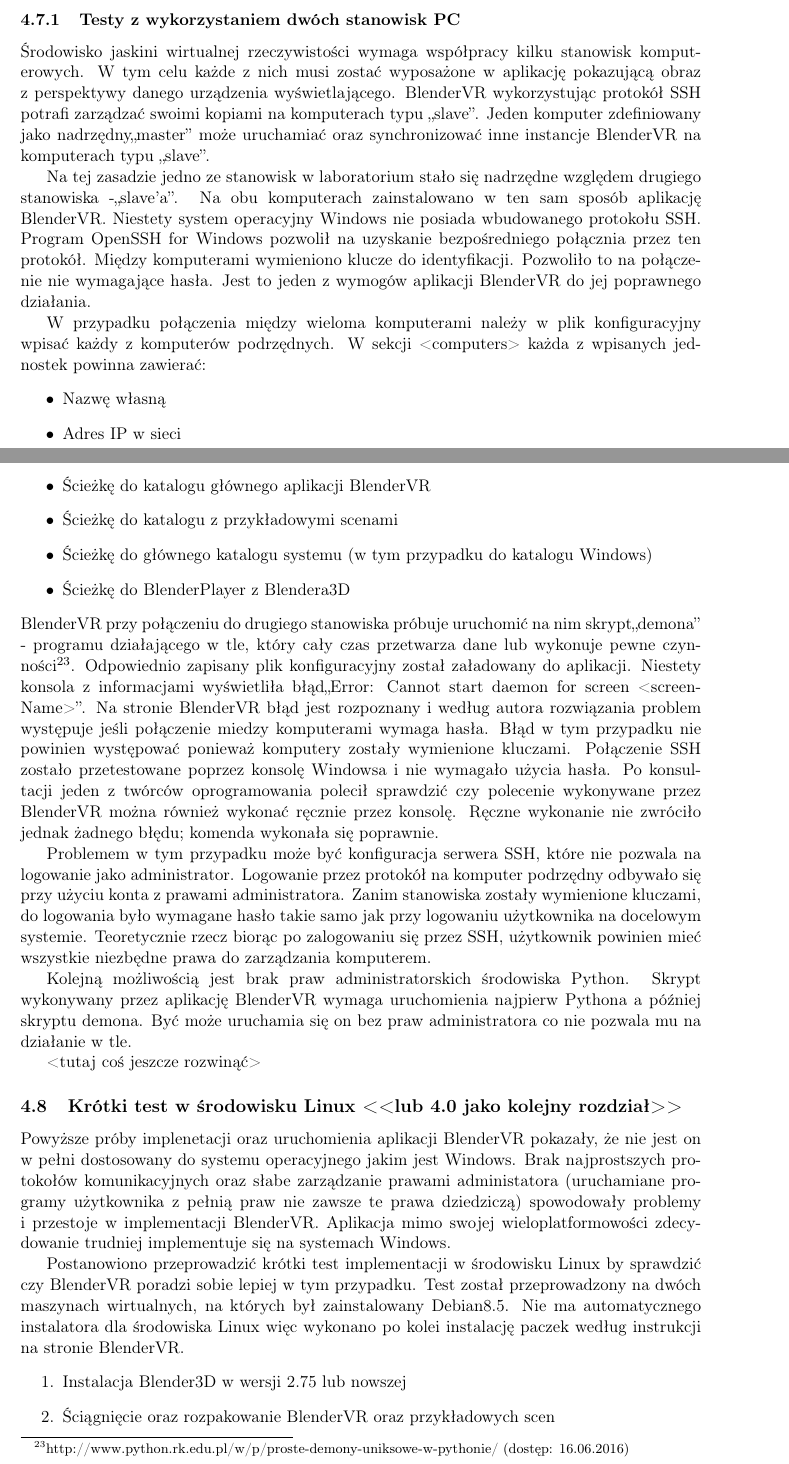
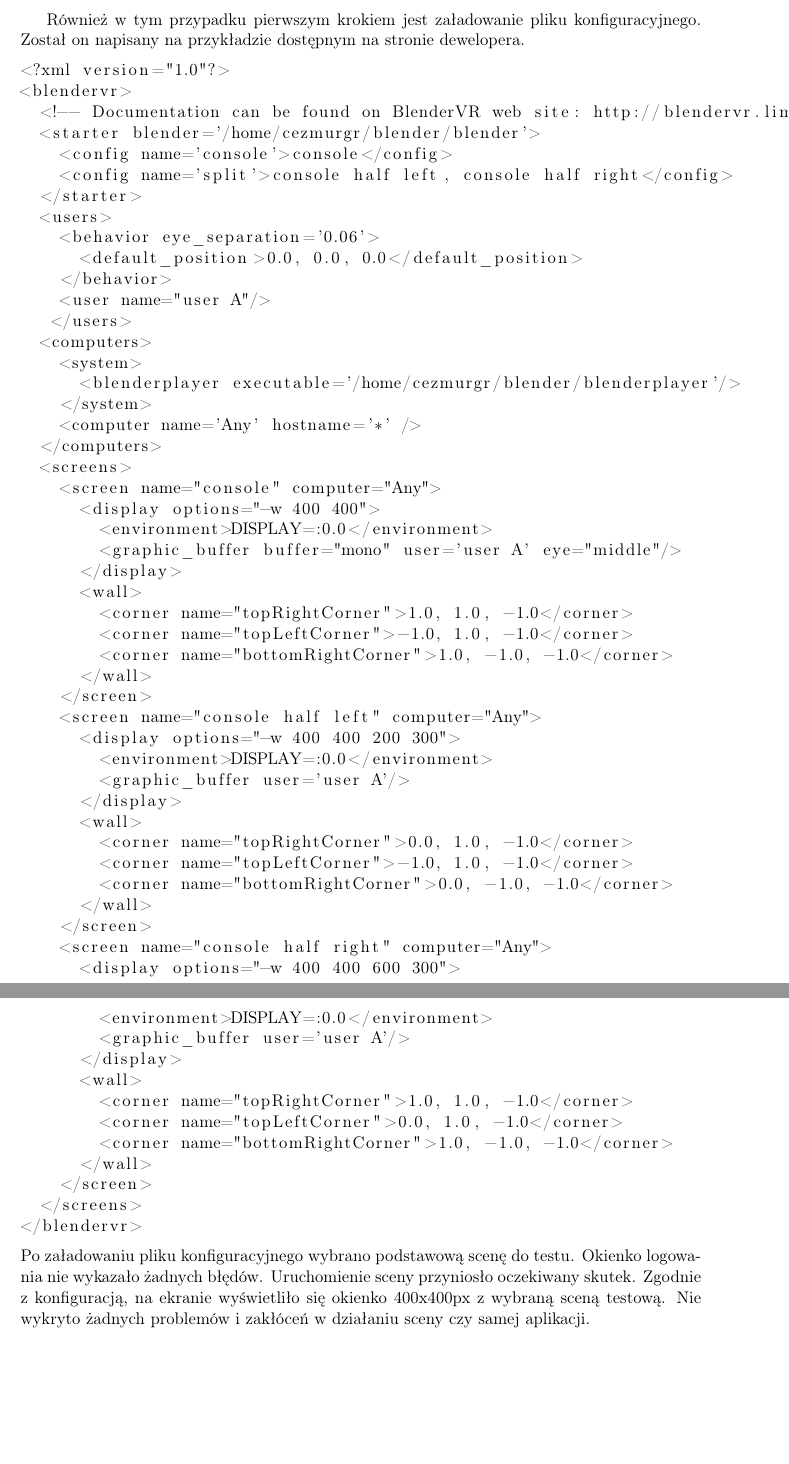
Before and after one commit to c-murgrabia/Magisterka, a LaTeX document (magisterka_lyx5.tex): two parts of pages 22 and 23 of 24 before the commit and two parts of pages 23 and 24 of 24 after it, joined at a grey line, cut at the place of the change, the shorter picture padded with empty space. Compiled offline with pdfLaTeX.

Commit message:
usuniecie starych czesci oraz wstawienie obrazkow

```diff
--- a/magisterka_lyx5.tex
+++ b/magisterka_lyx5.tex
@@ -887,86 +900,69 @@ Zmienna wskazuje na katalog, w którym znajduje się \texttt{libpython3.4m.so.1.
 Dzięki temu BlenderVR uruchomił się zgodnie z założeniami. Na ekranie
 pokazał się interfejs aplikacji.
 
-\subsubsection{Testy z wykorzystaniem dwóch stanowisk PC}
+Również w tym przypadku pierwszym krokiem jest załadowanie pliku konfiguracyjnego.
+Został on napisany na przykładzie dostępnym na stronie dewelopera.
 
-Środowisko jaskini wirtualnej rzeczywistości wymaga współpracy kilku
-stanowisk komputerowych. W tym celu każde z nich musi zostać wyposażone
-w aplikację pokazującą obraz z perspektywy danego urządzenia wyświetlającego.
-BlenderVR wykorzystując protokół SSH potrafi zarządzać swoimi kopiami
-na komputerach typu ,,slave''. Jeden komputer zdefiniowany jako
-nadrzędny,,master'' może uruchamiać oraz synchronizować inne instancje
-BlenderVR na komputerach typu ,,slave''.
-
-Na tej zasadzie jedno ze stanowisk w laboratorium stało się nadrzędne
-względem drugiego stanowiska -,,slave'a''. Na obu komputerach zainstalowano
-w ten sam sposób aplikację BlenderVR. Niestety system operacyjny Windows
-nie posiada wbudowanego protokołu SSH. Program OpenSSH for Windows
-pozwolił na uzyskanie bezpośredniego połącznia przez ten protokół.
-Między komputerami wymieniono klucze do identyfikacji. Pozwoliło to
-na połączenie nie wymagające hasła. Jest to jeden z wymogów aplikacji
-BlenderVR do jej poprawnego działania.
-
-W przypadku połączenia między wieloma komputerami należy w plik konfiguracyjny
-wpisać każdy z komputerów podrzędnych. W sekcji <computers> każda
-z wpisanych jednostek powinna zawierać:
-\begin{itemize}
-\item Nazwę własną
-\item Adres IP w sieci
-\item Ścieżkę do katalogu głównego aplikacji BlenderVR
-\item Ścieżkę do katalogu z przykładowymi scenami
-\item Ścieżkę do głównego katalogu systemu (w tym przypadku do katalogu
-Windows)
-\item Ścieżkę do BlenderPlayer z Blendera3D
-\end{itemize}
-BlenderVR przy połączeniu do drugiego stanowiska próbuje uruchomić
-na nim skrypt,,demona'' - programu działającego w tle, który cały
-czas przetwarza dane lub wykonuje pewne czynności\footnote{http://www.python.rk.edu.pl/w/p/proste-demony-uniksowe-w-pythonie/
-(dostęp: 16.06.2016)}. Odpowiednio zapisany plik konfiguracyjny został załadowany do aplikacji.
-Niestety konsola z informacjami wyświetliła błąd,,Error: Cannot start
-daemon for screen <screenName>''. Na stronie BlenderVR błąd jest
-rozpoznany i według autora rozwiązania problem występuje jeśli połączenie
-miedzy komputerami wymaga hasła. Błąd w tym przypadku nie powinien
-występować ponieważ komputery zostały wymienione kluczami. Połączenie
-SSH zostało przetestowane poprzez konsolę Windowsa i nie wymagało
-użycia hasła. Po konsultacji jeden z twórców oprogramowania polecił
-sprawdzić czy polecenie wykonywane przez BlenderVR można również wykonać
-ręcznie przez konsolę. Ręczne wykonanie nie zwróciło jednak żadnego
-błędu; komenda wykonała się poprawnie.
-
-Problemem w tym przypadku może być konfiguracja serwera SSH, które
-nie pozwala na logowanie jako administrator. Logowanie przez protokół
-na komputer podrzędny odbywało się przy użyciu konta z prawami administratora.
-Zanim stanowiska zostały wymienione kluczami, do logowania było wymagane
-hasło takie samo jak przy logowaniu użytkownika na docelowym systemie.
-Teoretycznie rzecz biorąc po zalogowaniu się przez SSH, użytkownik
-powinien mieć wszystkie niezbędne prawa do zarządzania komputerem.
-
-Kolejną możliwością jest brak praw administratorskich środowiska Python.
-Skrypt wykonywany przez aplikację BlenderVR wymaga uruchomienia najpierw
-Pythona a później skryptu demona. Być może uruchamia się on bez praw
-administratora co nie pozwala mu na działanie w tle.
-
-<tutaj coś jeszcze rozwinąć>
-
-\subsection{Krótki test w środowisku Linux <\textcompwordmark{}<lub 4.0 jako
-kolejny rozdział>\textcompwordmark{}>}
-
-Powyższe próby implenetacji oraz uruchomienia aplikacji BlenderVR
-pokazały, że nie jest on w pełni dostosowany do systemu operacyjnego
-jakim jest Windows. Brak najprostszych protokołów komunikacyjnych
-oraz słabe zarządzanie prawami administatora (uruchamiane programy
-użytkownika z pełnią praw nie zawsze te prawa dziedziczą) spowodowały
-problemy i przestoje w implementacji BlenderVR. Aplikacja mimo swojej
-wieloplatformowości zdecydowanie trudniej implementuje się na systemach
-Windows.
-
-Postanowiono przeprowadzić krótki test implementacji w środowisku
-Linux by sprawdzić czy BlenderVR poradzi sobie lepiej w tym przypadku.
-Test został przeprowadzony na dwóch maszynach wirtualnych, na których
-był zainstalowany Debian8.5. Nie ma automatycznego instalatora dla
-środowiska Linux więc wykonano po kolei instalację paczek według instrukcji
-na stronie BlenderVR.
-\begin{enumerate}
-\item Instalacja Blender3D w wersji 2.75 lub nowszej
-\item Ściągnięcie oraz rozpakowanie BlenderVR oraz przykładowych scen
-\item Instalacja zależności
+\inputencoding{latin2}\begin{lstlisting}
+<?xml version="1.0"?>
+<blendervr>
+  <!-- Documentation can be found on BlenderVR web site: http://blendervr.limsi.fr/doku.php?id=doc:config -->
+  <starter blender='/home/cezmurgr/blender/blender'>
+    <config name='console'>console</config>
+    <config name='split'>console half left, console half right</config>
+  </starter>
+  <users>
+    <behavior eye_separation='0.06'>
+      <default_position>0.0, 0.0, 0.0</default_position>
+    </behavior>
+    <user name="user A"/>
+   </users>
+  <computers>
+    <system>
+      <blenderplayer executable='/home/cezmurgr/blender/blenderplayer'/>
+    </system>
+    <computer name='Any' hostname='*' />
+  </computers>
+  <screens>
+    <screen name="console" computer="Any">
+      <display options="-w 400 400">
+        <environment>DISPLAY=:0.0</environment>
+        <graphic_buffer buffer="mono" user='user A' eye="middle"/>
+      </display>
+      <wall>
+        <corner name="topRightCorner">1.0, 1.0, -1.0</corner>
+        <corner name="topLeftCorner">-1.0, 1.0, -1.0</corner>
+        <corner name="bottomRightCorner">1.0, -1.0, -1.0</corner>
+      </wall>
+    </screen>
+    <screen name="console half left" computer="Any">
+      <display options="-w 400 400 200 300">
+        <environment>DISPLAY=:0.0</environment>
+        <graphic_buffer user='user A'/>
+      </display>
+      <wall>
+        <corner name="topRightCorner">0.0, 1.0, -1.0</corner>
+        <corner name="topLeftCorner">-1.0, 1.0, -1.0</corner>
+        <corner name="bottomRightCorner">0.0, -1.0, -1.0</corner>
+      </wall>
+    </screen>
+    <screen name="console half right" computer="Any">
+      <display options="-w 400 400 600 300">
+        <environment>DISPLAY=:0.0</environment>
+        <graphic_buffer user='user A'/>
+      </display>
+      <wall>
+        <corner name="topRightCorner">1.0, 1.0, -1.0</corner>
+        <corner name="topLeftCorner">0.0, 1.0, -1.0</corner>
+        <corner name="bottomRightCorner">1.0, -1.0, -1.0</corner>
+      </wall>
+    </screen>
+  </screens>
+</blendervr>
+\end{lstlisting}
+\inputencoding{utf8}
+Po załadowaniu pliku konfiguracyjnego wybrano podstawową scenę do
+testu. Okienko logowania nie wykazało żadnych błędów. Uruchomienie
+sceny przyniosło oczekiwany skutek. Zgodnie z konfiguracją, na ekranie
+wyświetliło się okienko 400x400px z wybraną sceną testową. Nie wykryto
+żadnych problemów i zakłóceń w działaniu sceny czy samej aplikacji.
```
Also changed, not shown: graphic/lin_no_route_to_host.jpg (added), graphic/win_daemon_2pc.jpg (added), magisterka_lyx5.tex (75 more changed lines), 1 other file.
